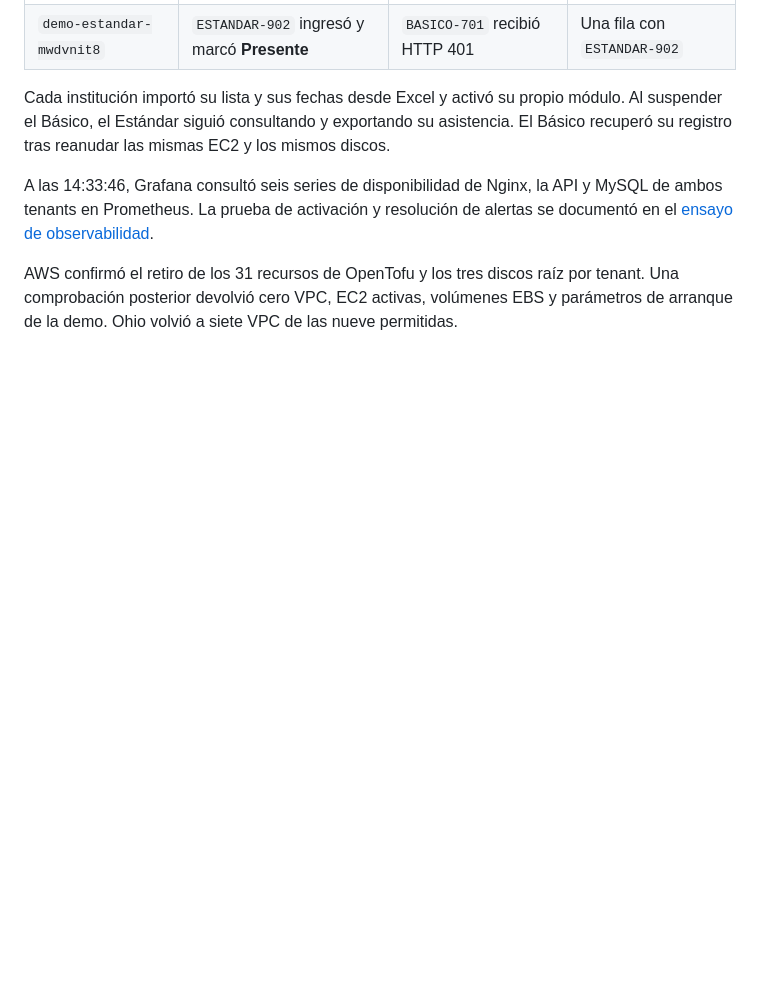
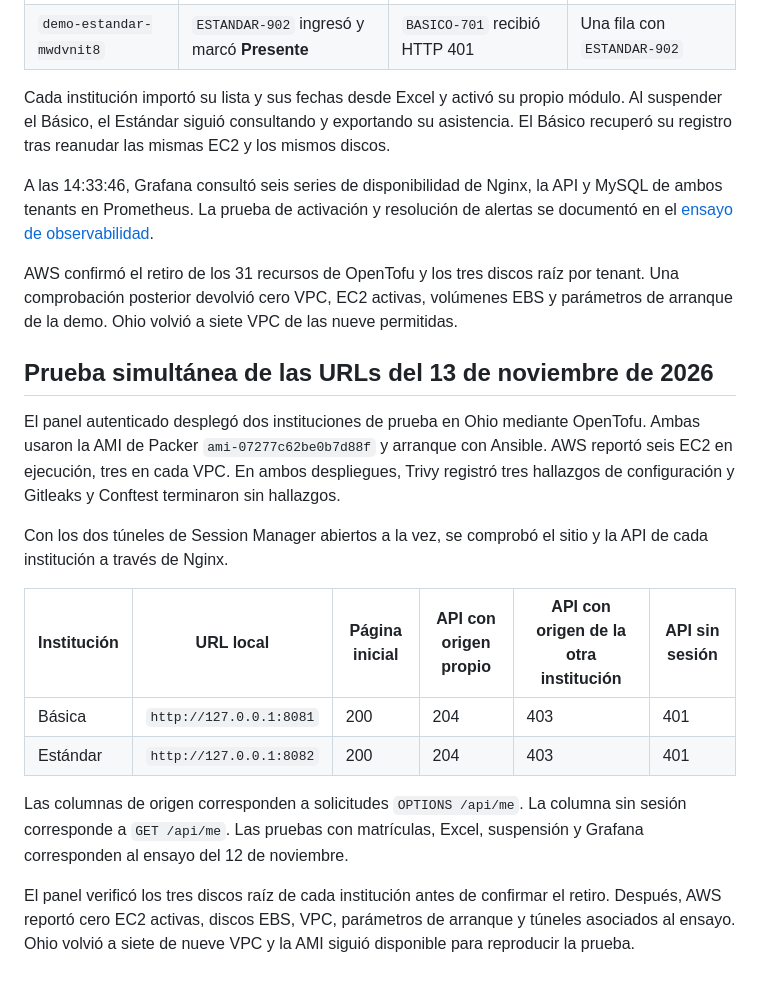
Before and after one commit to masterkof2021/uagrm-asistencia, a Markdown page: documentacion/demo-aislamiento.md, the part around the change. Drawn GitHub-style; blank space fills up the shorter version.

Commit message:
Documentar la prueba simultánea de URLs por Systems Manager

```diff
--- a/documentacion/demo-aislamiento.md
+++ b/documentacion/demo-aislamiento.md
@@ -67,3 +67,18 @@ Cada institución importó su lista y sus fechas desde Excel y activó su propio
 A las 14:33:46, Grafana consultó seis series de disponibilidad de Nginx, la API y MySQL de ambos tenants en Prometheus. La prueba de activación y resolución de alertas se documentó en el [ensayo de observabilidad](aws-preparacion-demo.md#prueba-de-observabilidad).
 
 AWS confirmó el retiro de los 31 recursos de OpenTofu y los tres discos raíz por tenant. Una comprobación posterior devolvió cero VPC, EC2 activas, volúmenes EBS y parámetros de arranque de la demo. Ohio volvió a siete VPC de las nueve permitidas.
+
+## Prueba simultánea de las URLs del 13 de noviembre de 2026
+
+El panel autenticado desplegó dos instituciones de prueba en Ohio mediante OpenTofu. Ambas usaron la AMI de Packer `ami-07277c62be0b7d88f` y arranque con Ansible. AWS reportó seis EC2 en ejecución, tres en cada VPC. En ambos despliegues, Trivy registró tres hallazgos de configuración y Gitleaks y Conftest terminaron sin hallazgos.
+
+Con los dos túneles de Session Manager abiertos a la vez, se comprobó el sitio y la API de cada institución a través de Nginx.
+
+| Institución | URL local | Página inicial | API con origen propio | API con origen de la otra institución | API sin sesión |
+| --- | --- | --- | --- | --- | --- |
+| Básica | `http://127.0.0.1:8081` | 200 | 204 | 403 | 401 |
+| Estándar | `http://127.0.0.1:8082` | 200 | 204 | 403 | 401 |
+
+Las columnas de origen corresponden a solicitudes `OPTIONS /api/me`. La columna sin sesión corresponde a `GET /api/me`. Las pruebas con matrículas, Excel, suspensión y Grafana corresponden al ensayo del 12 de noviembre.
+
+El panel verificó los tres discos raíz de cada institución antes de confirmar el retiro. Después, AWS reportó cero EC2 activas, discos EBS, VPC, parámetros de arranque y túneles asociados al ensayo. Ohio volvió a siete de nueve VPC y la AMI siguió disponible para reproducir la prueba.
```
Also changed, not shown: documentacion/plan-de-cierre.md (+1 -1 lines).
